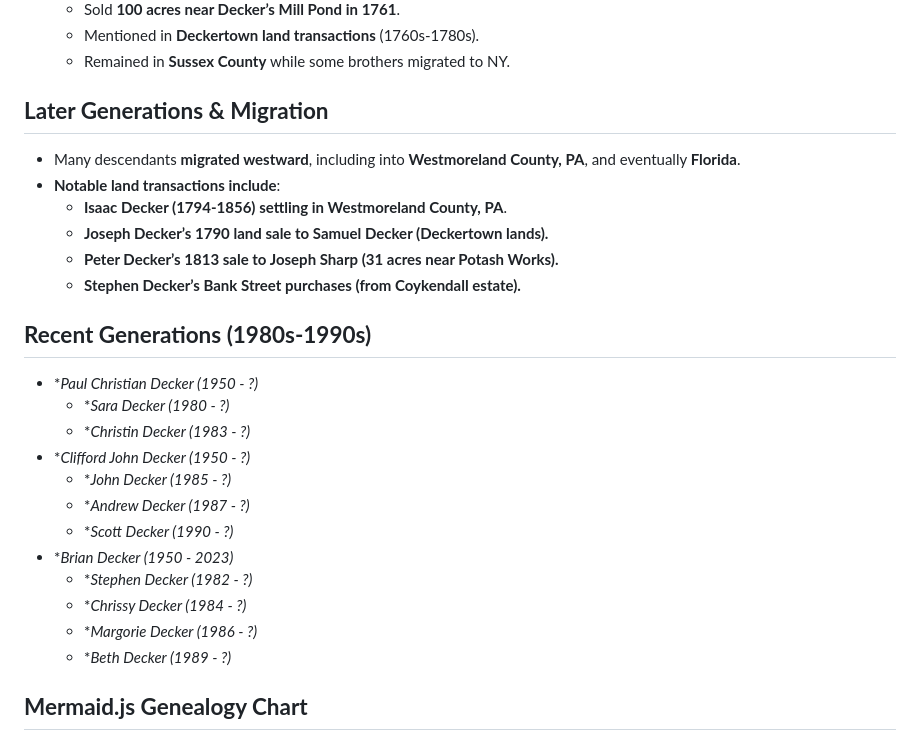
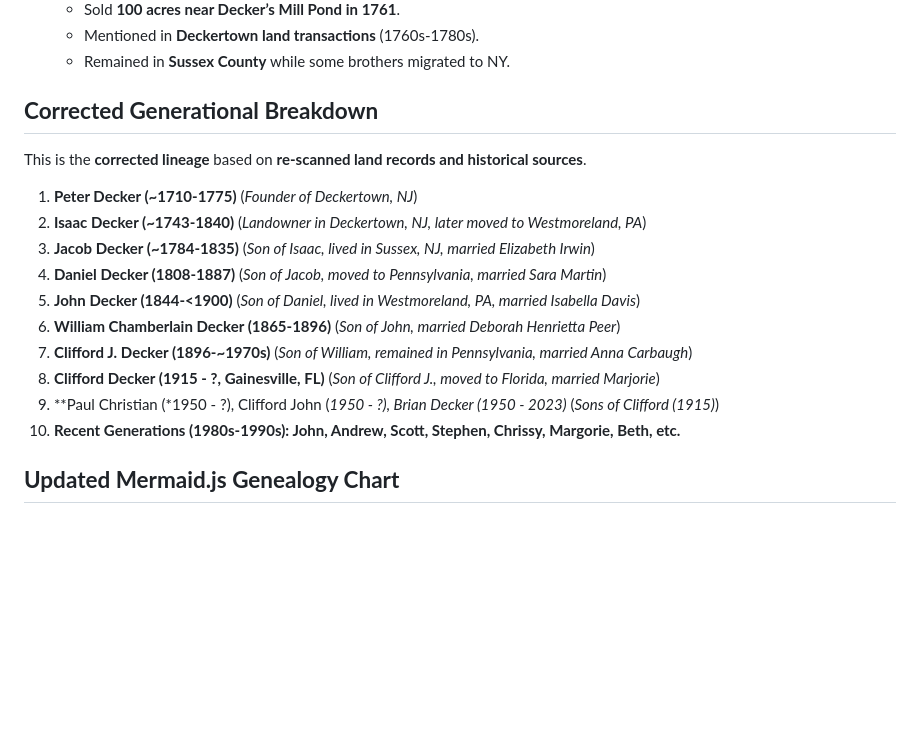
Before and after one commit to Deck-J/geneology, a Markdown page: README.md, the part around the change printed below. GitHub-like rendering; blank space fills up the shorter version.

````diff
--- a/README.md
+++ b/README.md
@@ -26,29 +26,21 @@ The first confirmed settler in the Decker family line in Deckertown was **Peter
   - Mentioned in **Deckertown land transactions** (1760s-1780s).
   - Remained in **Sussex County** while some brothers migrated to NY.
 
-## **Later Generations & Migration**
-- Many descendants **migrated westward**, including into **Westmoreland County, PA**, and eventually **Florida**.
-- **Notable land transactions include**:
-  - **Isaac Decker (1794-1856) settling in Westmoreland County, PA**.
-  - **Joseph Decker’s 1790 land sale to Samuel Decker (Deckertown lands).**
-  - **Peter Decker’s 1813 sale to Joseph Sharp (31 acres near Potash Works).**
-  - **Stephen Decker’s Bank Street purchases (from Coykendall estate).**
+## **Corrected Generational Breakdown**
+This is the **corrected lineage** based on **re-scanned land records and historical sources**.
 
-## **Recent Generations (1980s-1990s)**
-- **Paul Christian Decker (*1950 - ?)**
-  - **Sara Decker (*1980 - ?)**
-  - **Christin Decker (*1983 - ?)**
-- **Clifford John Decker (*1950 - ?)**
-  - **John Decker (*1985 - ?)**
-  - **Andrew Decker (*1987 - ?)**
-  - **Scott Decker (*1990 - ?)**
-- **Brian Decker (*1950 - 2023)**
-  - **Stephen Decker (*1982 - ?)**
-  - **Chrissy Decker (*1984 - ?)**
-  - **Margorie Decker (*1986 - ?)**
-  - **Beth Decker (*1989 - ?)**
+1. **Peter Decker (~1710-1775)** (*Founder of Deckertown, NJ*)
+2. **Isaac Decker (~1743-1840)** (*Landowner in Deckertown, NJ, later moved to Westmoreland, PA*)
+3. **Jacob Decker (~1784-1835)** (*Son of Isaac, lived in Sussex, NJ, married Elizabeth Irwin*)
+4. **Daniel Decker (1808-1887)** (*Son of Jacob, moved to Pennsylvania, married Sara Martin*)
+5. **John Decker (1844-<1900)** (*Son of Daniel, lived in Westmoreland, PA, married Isabella Davis*)
+6. **William Chamberlain Decker (1865-1896)** (*Son of John, married Deborah Henrietta Peer*)
+7. **Clifford J. Decker (1896-~1970s)** (*Son of William, remained in Pennsylvania, married Anna Carbaugh*)
+8. **Clifford Decker (1915 - ?, Gainesville, FL)** (*Son of Clifford J., moved to Florida, married Marjorie*)
+9. **Paul Christian (*1950 - ?), Clifford John (*1950 - ?), Brian Decker (*1950 - 2023)** (*Sons of Clifford (1915)*)
+10. **Recent Generations (1980s-1990s): John, Andrew, Scott, Stephen, Chrissy, Margorie, Beth, etc.**
 
-## **Mermaid.js Genealogy Chart**
+## **Updated Mermaid.js Genealogy Chart**
 ```mermaid
 graph TD
     A["John de Decker<br>Counselor of State under Peter Stuyvesant<br>Negotiated New Amsterdam’s surrender (1664)"]:::root --> B["Early Decker Settlers<br>Moved to Esopus (Kingston, NY) & Minisink"]
````
Also changed, not shown: other parts of README.md (+16 -28 lines).
